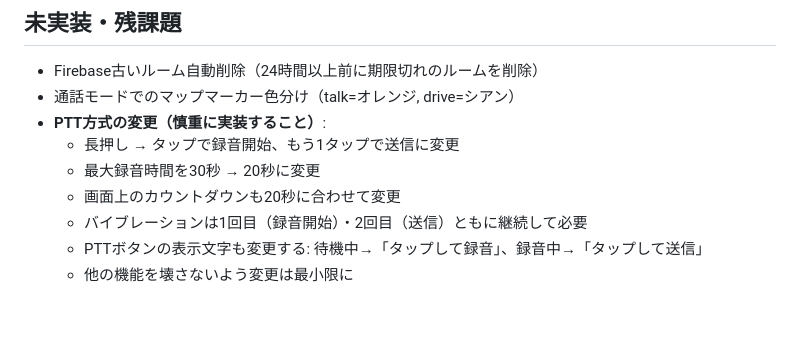
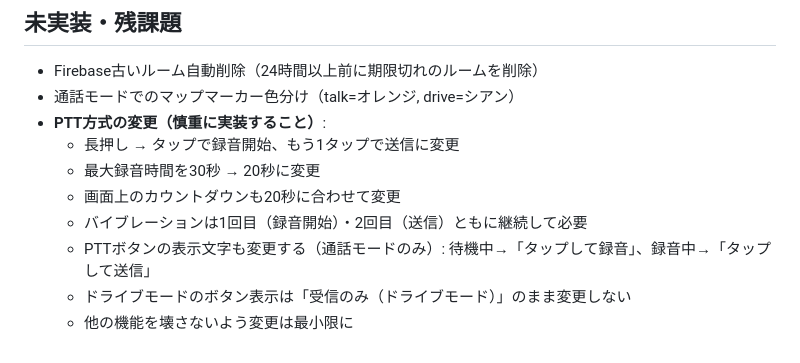
Before and after one commit to taichi5556/drivelink, a Markdown page: CLAUDE.md, the part around the change. Rendered like a GitHub page; blank space fills up the shorter version.

Commit message:
docs: PTTボタン表示変更は通話モードのみと明記、ドライブモードは変更しない
Co-Authored-By: Claude Sonnet 4.6 <noreply@anthropic.com>

```diff
--- a/CLAUDE.md
+++ b/CLAUDE.md
@@ -198,5 +198,6 @@ finally: _isRecording = false（エラーでも必ずリセット）
   - 最大録音時間を30秒 → 20秒に変更
   - 画面上のカウントダウンも20秒に合わせて変更
   - バイブレーションは1回目（録音開始）・2回目（送信）ともに継続して必要
-  - PTTボタンの表示文字も変更する: 待機中→「タップして録音」、録音中→「タップして送信」
+  - PTTボタンの表示文字も変更する（通話モードのみ）: 待機中→「タップして録音」、録音中→「タップして送信」
+  - ドライブモードのボタン表示は「受信のみ（ドライブモード）」のまま変更しない
   - 他の機能を壊さないよう変更は最小限に
```
